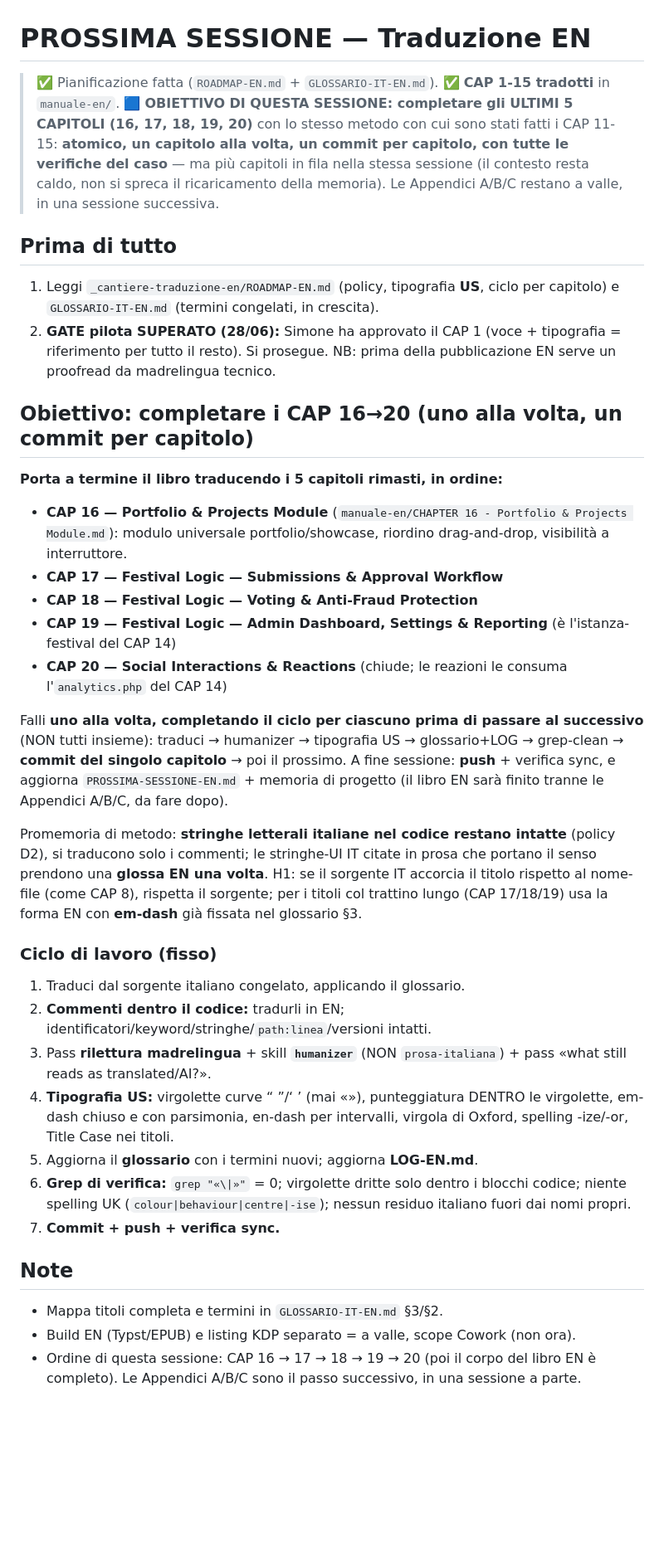
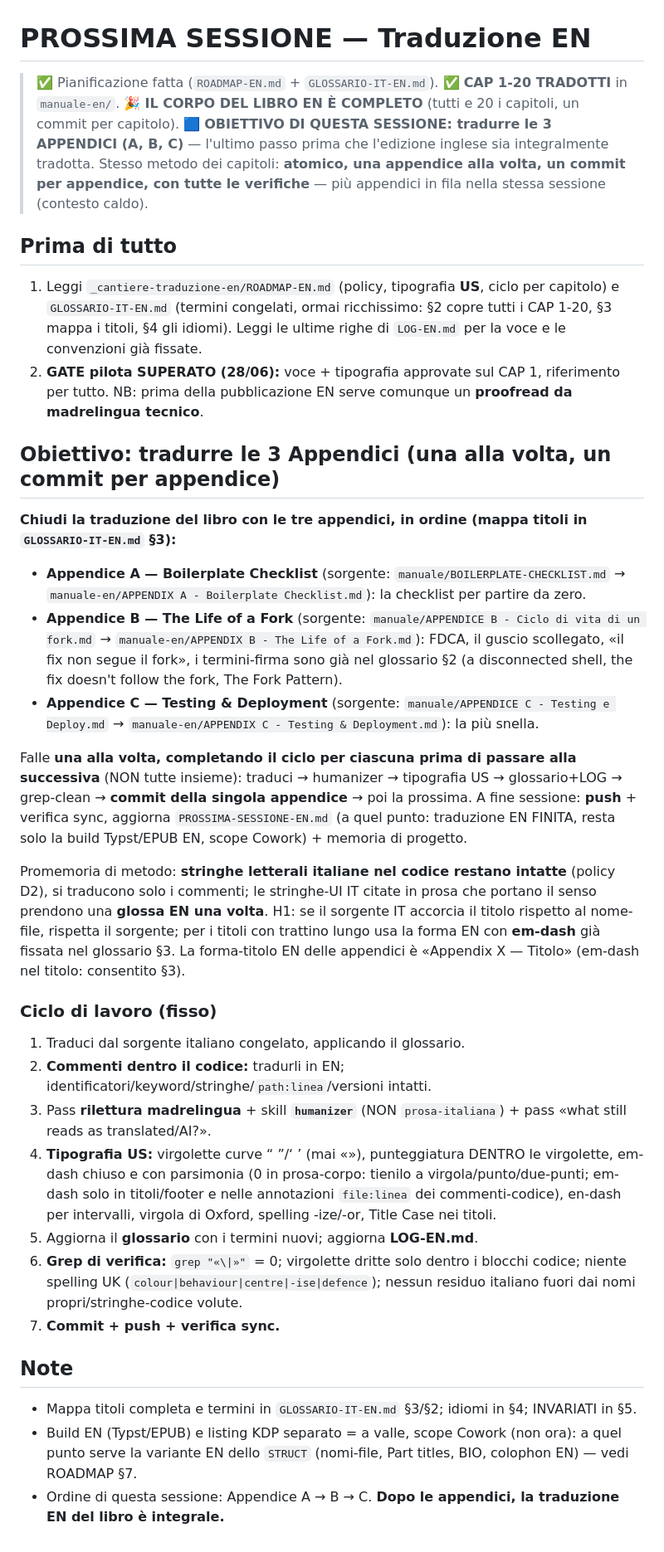
Before and after one commit to Pitz72/MODELLO-UNIVERSALE-miniCMS, a Markdown page: _cantiere-traduzione-en/PROSSIMA-SESSIONE-EN.md, the part around the change. Shown at 83% size. Drawn GitHub-style; blank space fills up the shorter version.

Commit message:
docs(traduzione-en): corpo libro EN completo (CAP 1-20); prossima sessione = Appendici A/B/C
Co-Authored-By: Claude Opus 4.8 <noreply@anthropic.com>

```diff
--- a/_cantiere-traduzione-en/PROSSIMA-SESSIONE-EN.md
+++ b/_cantiere-traduzione-en/PROSSIMA-SESSIONE-EN.md
@@ -1,49 +1,54 @@
 # PROSSIMA SESSIONE — Traduzione EN
 
-> ✅ Pianificazione fatta (`ROADMAP-EN.md` + `GLOSSARIO-IT-EN.md`). ✅ **CAP 1-15 tradotti** in `manuale-en/`.
-> 🟦 **OBIETTIVO DI QUESTA SESSIONE: completare gli ULTIMI 5 CAPITOLI (16, 17, 18, 19, 20)** con lo stesso
-> metodo con cui sono stati fatti i CAP 11-15: **atomico, un capitolo alla volta, un commit per capitolo, con
-> tutte le verifiche del caso** — ma più capitoli in fila nella stessa sessione (il contesto resta caldo, non
-> si spreca il ricaricamento della memoria). Le Appendici A/B/C restano a valle, in una sessione successiva.
+> ✅ Pianificazione fatta (`ROADMAP-EN.md` + `GLOSSARIO-IT-EN.md`). ✅ **CAP 1-20 TRADOTTI** in `manuale-en/`.
+> 🎉 **IL CORPO DEL LIBRO EN È COMPLETO** (tutti e 20 i capitoli, un commit per capitolo).
+> 🟦 **OBIETTIVO DI QUESTA SESSIONE: tradurre le 3 APPENDICI (A, B, C)** — l'ultimo passo prima che l'edizione
+> inglese sia integralmente tradotta. Stesso metodo dei capitoli: **atomico, una appendice alla volta, un commit
+> per appendice, con tutte le verifiche** — più appendici in fila nella stessa sessione (contesto caldo).
 
 ## Prima di tutto
 1. Leggi `_cantiere-traduzione-en/ROADMAP-EN.md` (policy, tipografia **US**, ciclo per capitolo) e
-   `GLOSSARIO-IT-EN.md` (termini congelati, in crescita).
-2. **GATE pilota SUPERATO (28/06):** Simone ha approvato il CAP 1 (voce + tipografia = riferimento per
-   tutto il resto). Si prosegue. NB: prima della pubblicazione EN serve un proofread da madrelingua tecnico.
+   `GLOSSARIO-IT-EN.md` (termini congelati, ormai ricchissimo: §2 copre tutti i CAP 1-20, §3 mappa i titoli,
+   §4 gli idiomi). Leggi le ultime righe di `LOG-EN.md` per la voce e le convenzioni già fissate.
+2. **GATE pilota SUPERATO (28/06):** voce + tipografia approvate sul CAP 1, riferimento per tutto.
+   NB: prima della pubblicazione EN serve comunque un **proofread da madrelingua tecnico**.
 
-## Obiettivo: completare i CAP 16→20 (uno alla volta, un commit per capitolo)
-**Porta a termine il libro traducendo i 5 capitoli rimasti, in ordine:**
-- **CAP 16 — Portfolio & Projects Module** (`manuale-en/CHAPTER 16 - Portfolio & Projects Module.md`): modulo
-  universale portfolio/showcase, riordino drag-and-drop, visibilità a interruttore.
-- **CAP 17 — Festival Logic — Submissions & Approval Workflow**
-- **CAP 18 — Festival Logic — Voting & Anti-Fraud Protection**
-- **CAP 19 — Festival Logic — Admin Dashboard, Settings & Reporting** (è l'istanza-festival del CAP 14)
-- **CAP 20 — Social Interactions & Reactions** (chiude; le reazioni le consuma l'`analytics.php` del CAP 14)
+## Obiettivo: tradurre le 3 Appendici (una alla volta, un commit per appendice)
+**Chiudi la traduzione del libro con le tre appendici, in ordine (mappa titoli in `GLOSSARIO-IT-EN.md` §3):**
+- **Appendice A — Boilerplate Checklist** (sorgente: `manuale/BOILERPLATE-CHECKLIST.md` →
+  `manuale-en/APPENDIX A - Boilerplate Checklist.md`): la checklist per partire da zero.
+- **Appendice B — The Life of a Fork** (sorgente: `manuale/APPENDICE B - Ciclo di vita di un fork.md` →
+  `manuale-en/APPENDIX B - The Life of a Fork.md`): FDCA, il guscio scollegato, «il fix non segue il fork»,
+  i termini-firma sono già nel glossario §2 (a disconnected shell, the fix doesn't follow the fork, The Fork Pattern).
+- **Appendice C — Testing & Deployment** (sorgente: `manuale/APPENDICE C - Testing e Deploy.md` →
+  `manuale-en/APPENDIX C - Testing & Deployment.md`): la più snella.
 
-Falli **uno alla volta, completando il ciclo per ciascuno prima di passare al successivo** (NON tutti insieme):
-traduci → humanizer → tipografia US → glossario+LOG → grep-clean → **commit del singolo capitolo** → poi il
-prossimo. A fine sessione: **push** + verifica sync, e aggiorna `PROSSIMA-SESSIONE-EN.md` + memoria di progetto
-(il libro EN sarà finito tranne le Appendici A/B/C, da fare dopo).
+Falle **una alla volta, completando il ciclo per ciascuna prima di passare alla successiva** (NON tutte insieme):
+traduci → humanizer → tipografia US → glossario+LOG → grep-clean → **commit della singola appendice** → poi la
+prossima. A fine sessione: **push** + verifica sync, aggiorna `PROSSIMA-SESSIONE-EN.md` (a quel punto: traduzione
+EN FINITA, resta solo la build Typst/EPUB EN, scope Cowork) + memoria di progetto.
 
 Promemoria di metodo: **stringhe letterali italiane nel codice restano intatte** (policy D2), si traducono solo
 i commenti; le stringhe-UI IT citate in prosa che portano il senso prendono una **glossa EN una volta**. H1: se
-il sorgente IT accorcia il titolo rispetto al nome-file (come CAP 8), rispetta il sorgente; per i titoli col
-trattino lungo (CAP 17/18/19) usa la forma EN con **em-dash** già fissata nel glossario §3.
+il sorgente IT accorcia il titolo rispetto al nome-file, rispetta il sorgente; per i titoli con trattino lungo
+usa la forma EN con **em-dash** già fissata nel glossario §3. La forma-titolo EN delle appendici è
+«Appendix X — Titolo» (em-dash nel titolo: consentito §3).
 
 ### Ciclo di lavoro (fisso)
 1. Traduci dal sorgente italiano congelato, applicando il glossario.
 2. **Commenti dentro il codice:** tradurli in EN; identificatori/keyword/stringhe/`path:linea`/versioni intatti.
 3. Pass **rilettura madrelingua** + skill **`humanizer`** (NON `prosa-italiana`) + pass «what still reads as translated/AI?».
 4. **Tipografia US:** virgolette curve “ ”/‘ ’ (mai «»), punteggiatura DENTRO le virgolette, em-dash chiuso e
-   con parsimonia, en-dash per intervalli, virgola di Oxford, spelling -ize/-or, Title Case nei titoli.
+   con parsimonia (0 in prosa-corpo: tienilo a virgola/punto/due-punti; em-dash solo in titoli/footer e nelle
+   annotazioni `file:linea` dei commenti-codice), en-dash per intervalli, virgola di Oxford, spelling -ize/-or,
+   Title Case nei titoli.
 5. Aggiorna il **glossario** con i termini nuovi; aggiorna **LOG-EN.md**.
 6. **Grep di verifica:** `grep "«\|»"` = 0; virgolette dritte solo dentro i blocchi codice; niente spelling UK
-   (`colour|behaviour|centre|-ise`); nessun residuo italiano fuori dai nomi propri.
+   (`colour|behaviour|centre|-ise|defence`); nessun residuo italiano fuori dai nomi propri/stringhe-codice volute.
 7. **Commit + push + verifica sync.**
 
 ## Note
-- Mappa titoli completa e termini in `GLOSSARIO-IT-EN.md` §3/§2.
-- Build EN (Typst/EPUB) e listing KDP separato = a valle, scope Cowork (non ora).
-- Ordine di questa sessione: CAP 16 → 17 → 18 → 19 → 20 (poi il corpo del libro EN è completo). Le
-  Appendici A/B/C sono il passo successivo, in una sessione a parte.
+- Mappa titoli completa e termini in `GLOSSARIO-IT-EN.md` §3/§2; idiomi in §4; INVARIATI in §5.
+- Build EN (Typst/EPUB) e listing KDP separato = a valle, scope Cowork (non ora): a quel punto serve la variante
+  EN dello `STRUCT` (nomi-file, Part titles, BIO, colophon EN) — vedi ROADMAP §7.
+- Ordine di questa sessione: Appendice A → B → C. **Dopo le appendici, la traduzione EN del libro è integrale.**
```
